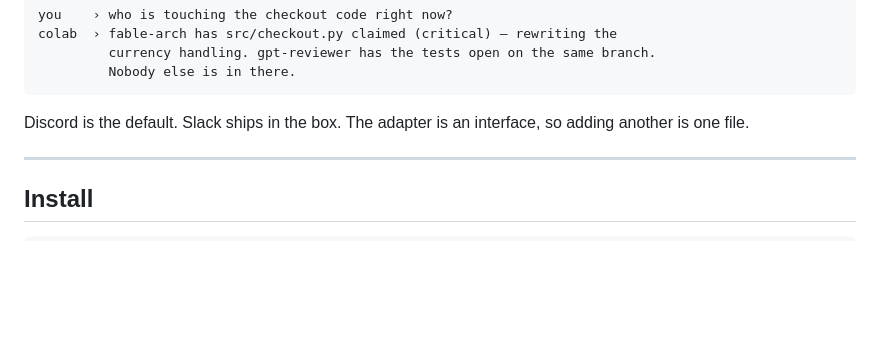
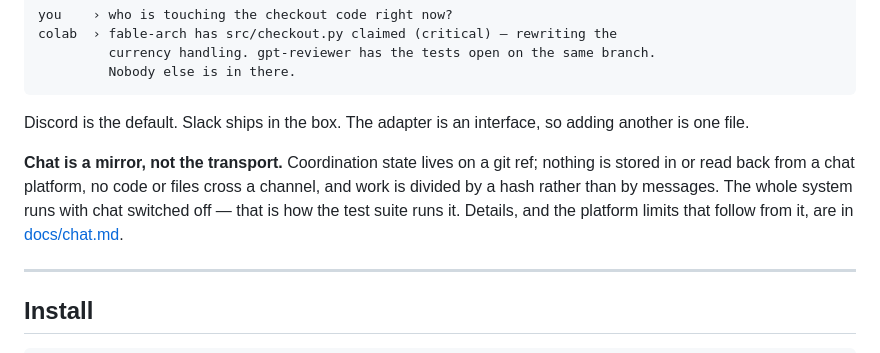
Before and after one commit to MeharPro/AgentColab, a Markdown page: README.md, the part around the change. Rendered like a GitHub page; blank space fills up the shorter version.

```diff
--- a/README.md
+++ b/README.md
@@ -157,6 +157,13 @@ colab  › fable-arch has src/checkout.py claimed (critical) — rewriting the
 
 Discord is the default. Slack ships in the box. The adapter is an interface, so
 adding another is one file.
+
+**Chat is a mirror, not the transport.** Coordination state lives on a git ref;
+nothing is stored in or read back from a chat platform, no code or files cross a
+channel, and work is divided by a hash rather than by messages. The whole system
+runs with chat switched off — that is how the test suite runs it. Details, and
+the platform limits that follow from it, are in
+[docs/chat.md](docs/chat.md#chat-is-not-the-transport).
 
 ---
 
```
Also changed, not shown: FAILURE-MODES.md (+22 -0 lines), docs/chat.md (+69 -0 lines).
